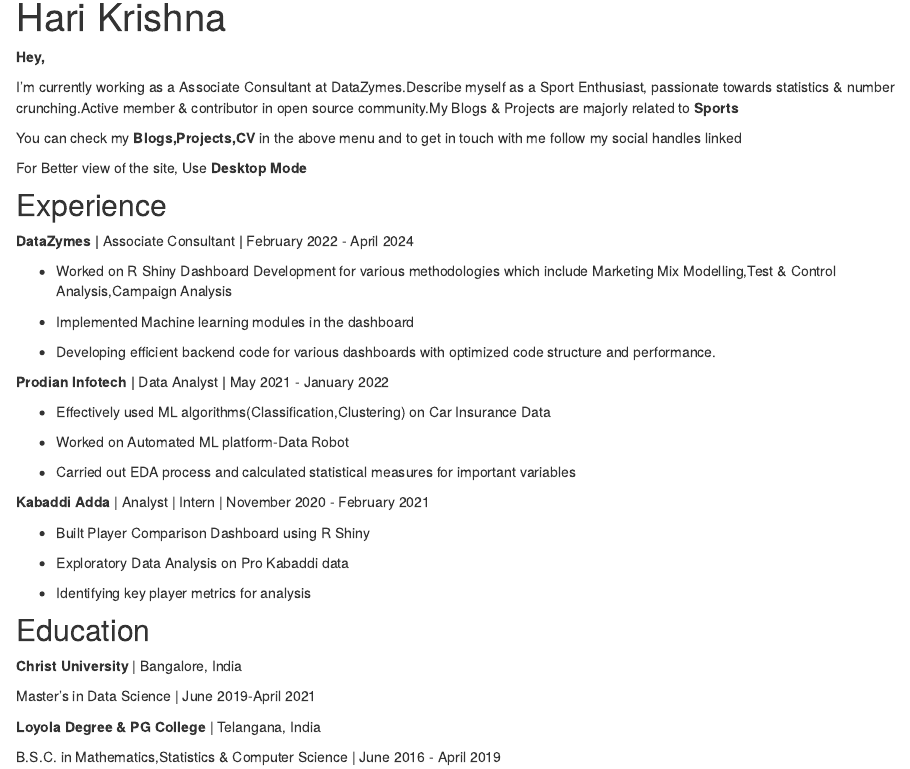
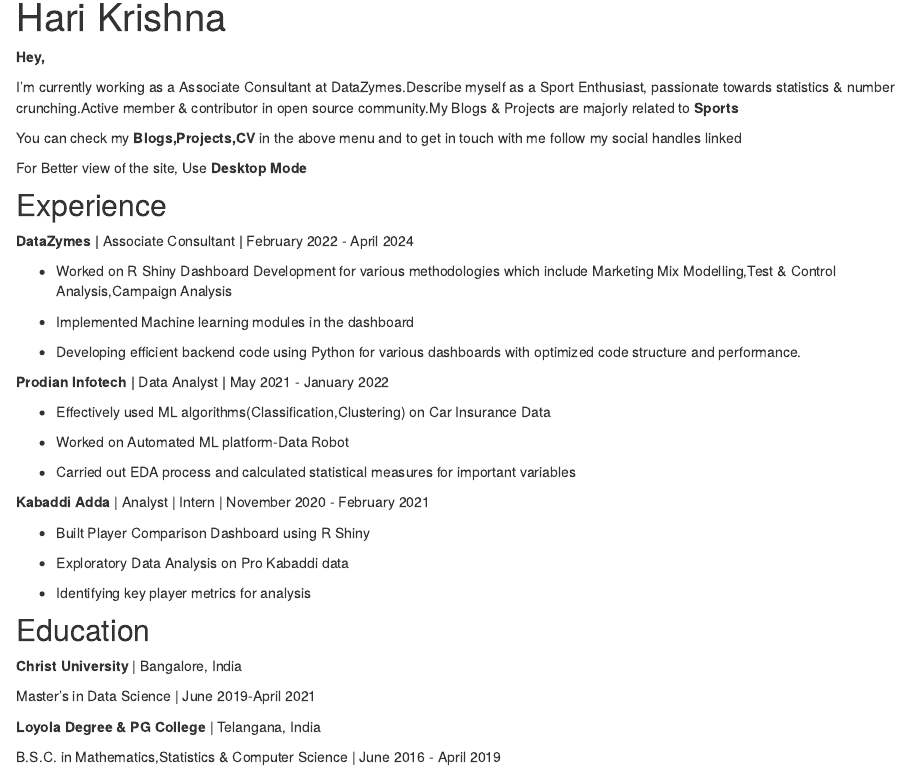
Before and after one commit to harikrishna19/Personal-Website, an R Markdown document (index.Rmd): the page in a window 1100 px wide, from 90 px down. Rendered offline with R 4.5, knitr and Pandoc, with nearby package versions; drawn as R Markdown's standard HTML page in place of the format the file asks for.

Commit message:
updated-index-to-site

```diff
--- a/index.Rmd
+++ b/index.Rmd
@@ -30,7 +30,7 @@
 
 -   Implemented Machine learning modules in the dashboard
 
--   Developing efficient backend code for various dashboards with optimized code structure and performance.
+-   Developing efficient backend code using Python for various dashboards with optimized code structure and performance.
 
 **Prodian Infotech \|** Data Analyst **\|** May 2021 - January 2022
 
```
Also changed, not shown: 42 other files.
